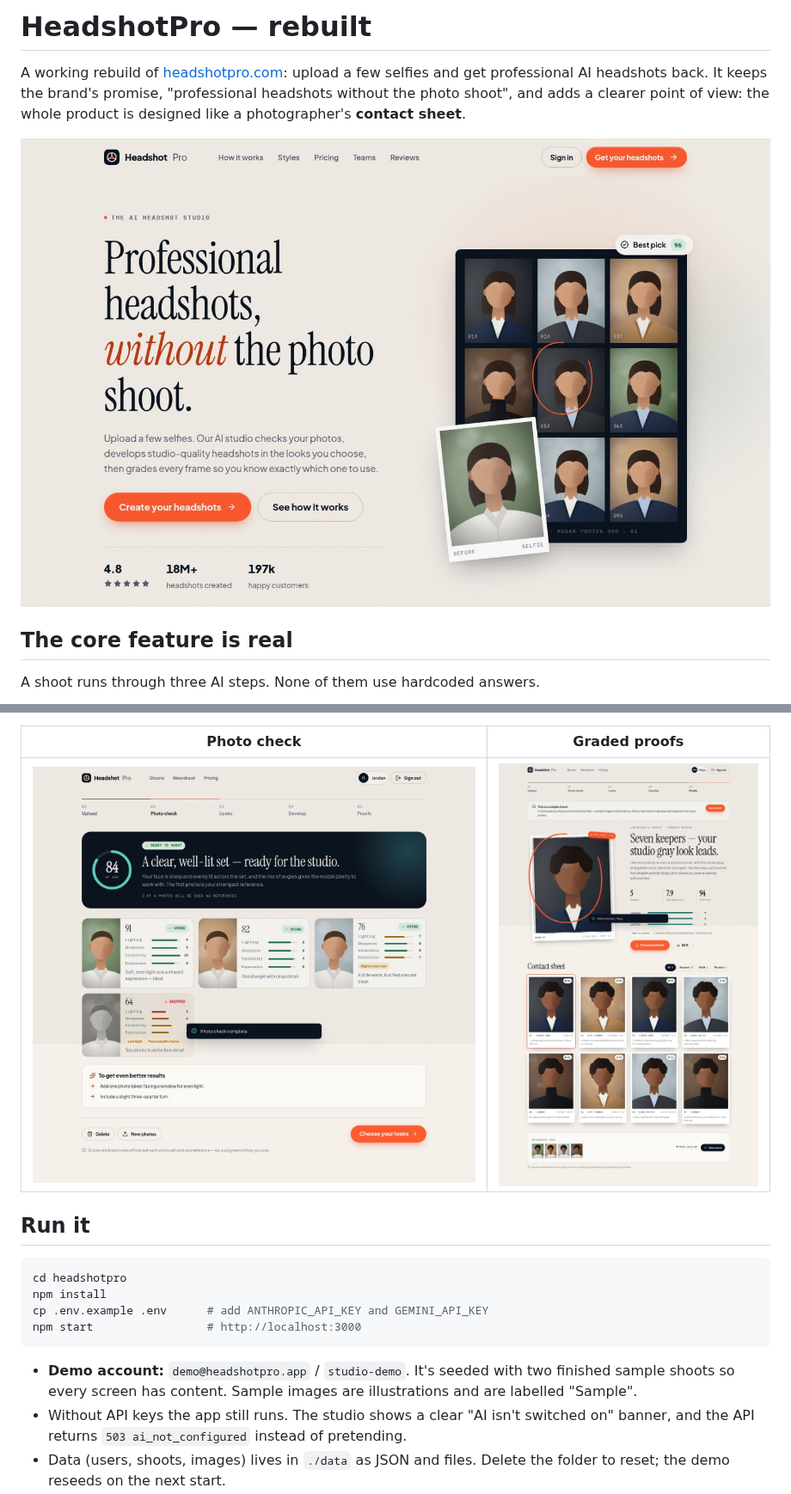
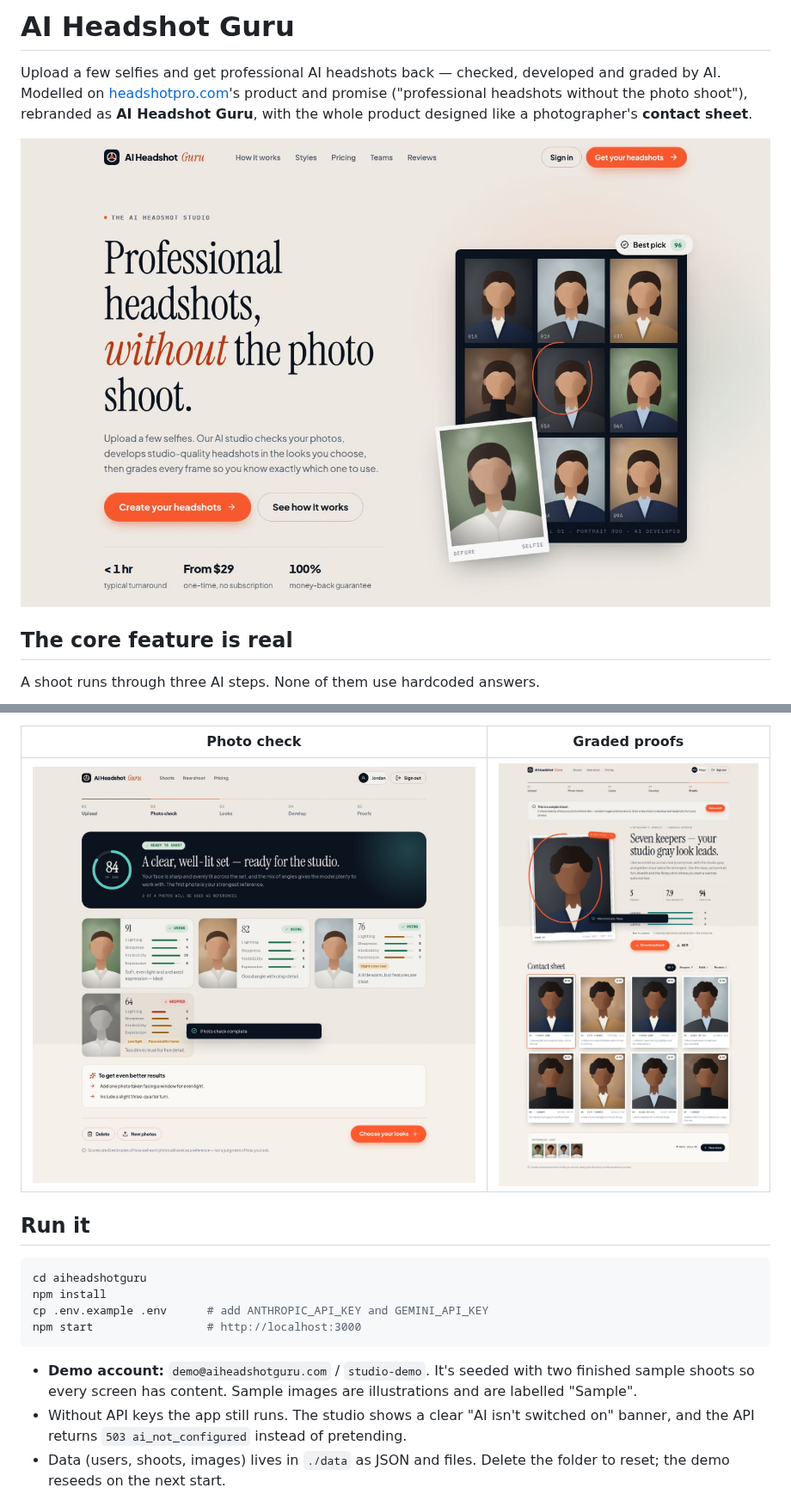
Before and after one commit to paperbackwriterwriter/KeeperHeadshots, a Markdown page: README.md, 2 parts joined by grey strips. Shown at 86% size. GitHub-like rendering; pictures changed too: docs/landing.jpg, docs/photo-check.jpg, docs/proofs.jpg.

````diff
--- a/README.md
+++ b/README.md
@@ -1,6 +1,6 @@
-# HeadshotPro — rebuilt
+# AI Headshot Guru
 
-A working rebuild of [headshotpro.com](https://www.headshotpro.com): upload a few selfies and get professional AI headshots back. It keeps the brand's promise, "professional headshots without the photo shoot", and adds a clearer point of view: the whole product is designed like a photographer's **contact sheet**.
+Upload a few selfies and get professional AI headshots back — checked, developed and graded by AI. Modelled on [headshotpro.com](https://www.headshotpro.com)'s product and promise ("professional headshots without the photo shoot"), rebranded as **AI Headshot Guru**, with the whole product designed like a photographer's **contact sheet**.
 
 ![Landing](docs/landing.jpg)
 
@@ -23,13 +23,13 @@ Claude calls use the server-side refusal fallback (`fallbacks: "default"`), and
 ## Run it
 
 ```bash
-cd headshotpro
+cd aiheadshotguru
 npm install
 cp .env.example .env      # add ANTHROPIC_API_KEY and GEMINI_API_KEY
 npm start                 # http://localhost:3000
 ```
 
-- **Demo account:** `demo@headshotpro.app` / `studio-demo`. It's seeded with two finished sample shoots so every screen has content. Sample images are illustrations and are labelled "Sample".
+- **Demo account:** `demo@aiheadshotguru.com` / `studio-demo`. It's seeded with two finished sample shoots so every screen has content. Sample images are illustrations and are labelled "Sample".
 - Without API keys the app still runs. The studio shows a clear "AI isn't switched on" banner, and the API returns `503 ai_not_configured` instead of pretending.
 - Data (users, shoots, images) lives in `./data` as JSON and files. Delete the folder to reset; the demo reseeds on the next start.
 
````
Also changed, not shown: other parts of README.md (+6 -4 lines), docs/looks.jpg, docs/mobile-photo-check.jpg, docs/mobile-proofs.jpg, 12 other files.
